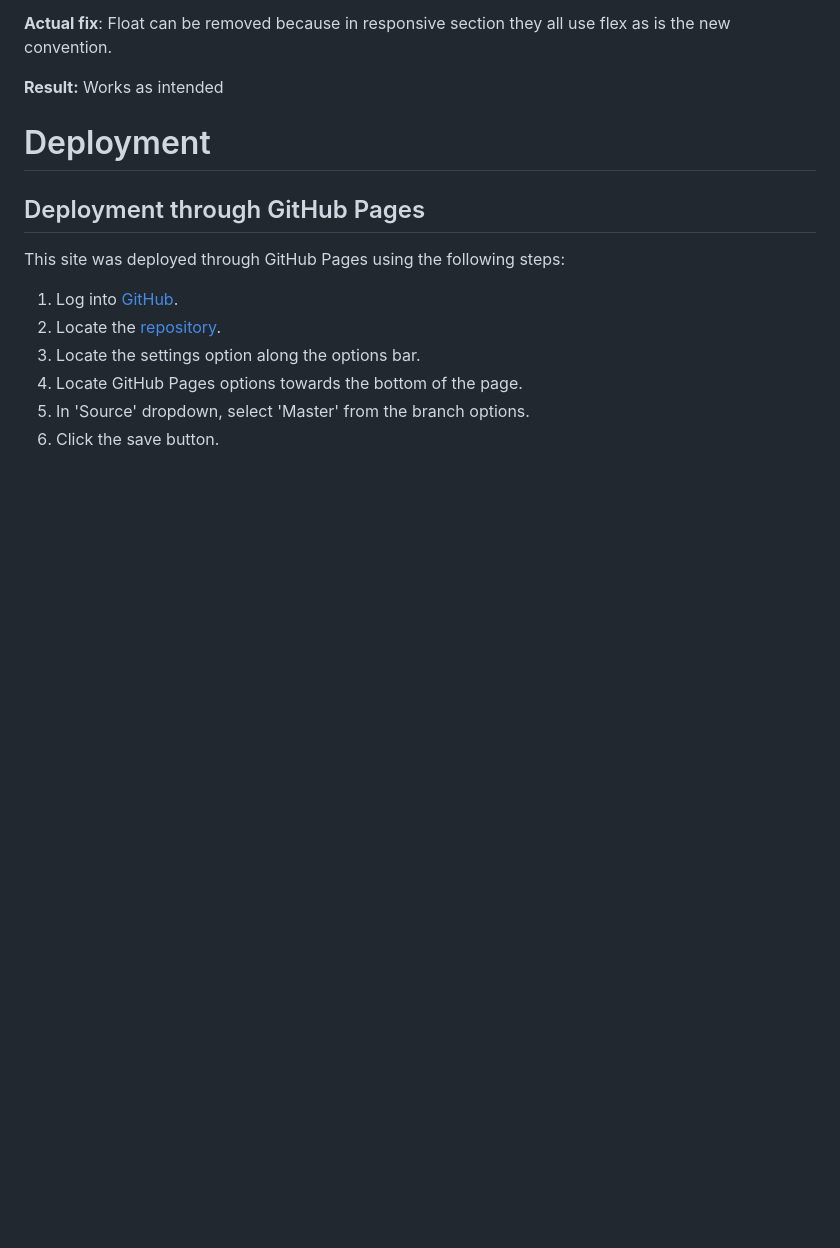
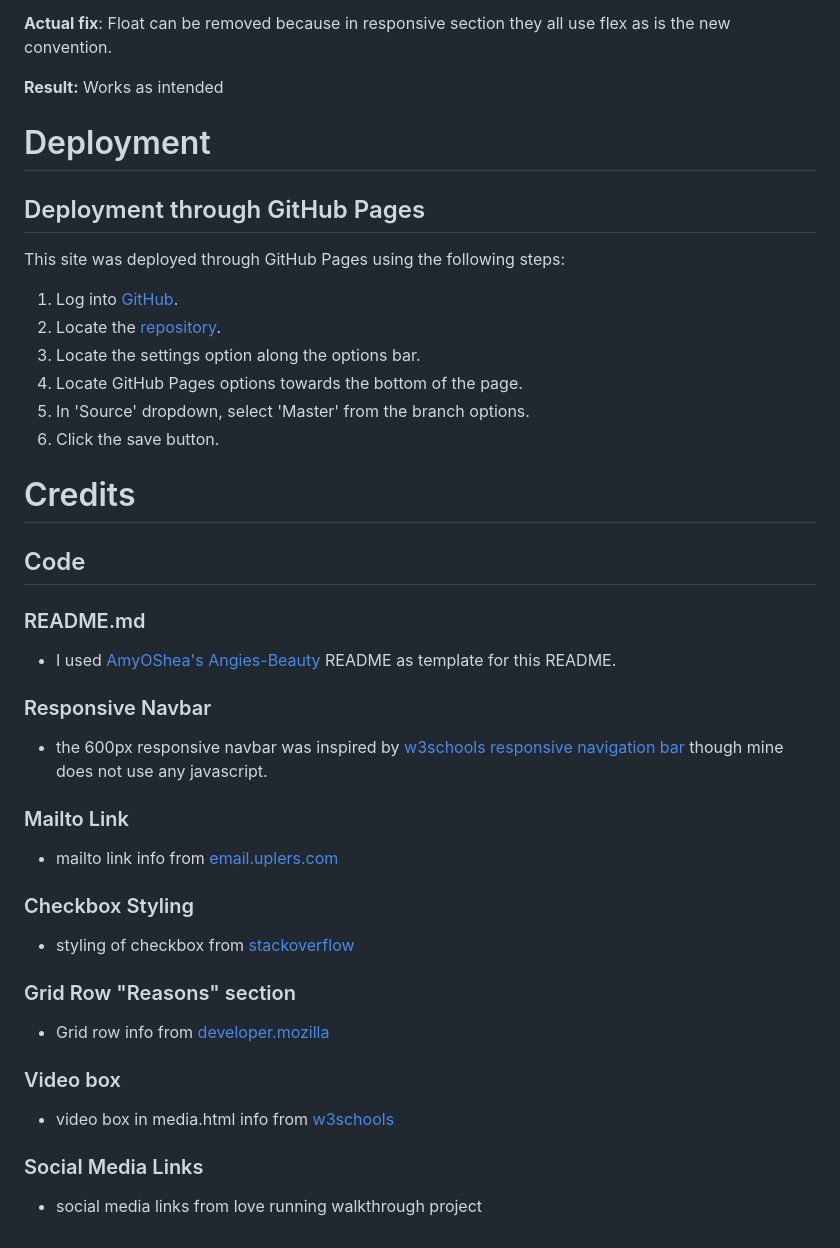
Before and after one commit to PjHurtig/adventure-lab, a Markdown page: README.md, the part around the change. Drawn GitHub-style; blank space fills up the shorter version.

Commit message:
add credits to readme

```diff
--- a/README.md
+++ b/README.md
@@ -210,3 +210,27 @@ This site was deployed through GitHub Pages using the following steps:
 4. Locate GitHub Pages options towards the bottom of the page.
 5. In 'Source' dropdown, select 'Master' from the branch options.
 6. Click the save button.
+# Credits
+
+## Code
+
+### README.md
+- I used [AmyOShea's Angies-Beauty](https://github.com/AmyOShea/Angies-Beauty-MS1) README as template for this README.
+
+### Responsive Navbar
+- the 600px responsive navbar was inspired by [w3schools responsive navigation bar](https://www.w3schools.com/howto/howto_js_topnav_responsive.asp) though mine does not use any javascript.
+
+### Mailto Link
+- mailto link info from [email.uplers.com](https://email.uplers.com/blog/best-practices-for-creating-html-email-links/)
+
+### Checkbox Styling
+- styling of checkbox from [stackoverflow](https://stackoverflow.com/questions/4148499/how-to-style-a-checkbox-using-css/69164710#69164710)
+
+### Grid Row "Reasons" section
+- Grid row info from [developer.mozilla](https://developer.mozilla.org/en-US/docs/Web/CSS/repeat)
+
+### Video box
+- video box in media.html info from [w3schools](https://www.w3schools.com/html/html5_video.asp)
+
+### Social Media Links
+- social media links from love running walkthrough project
```
